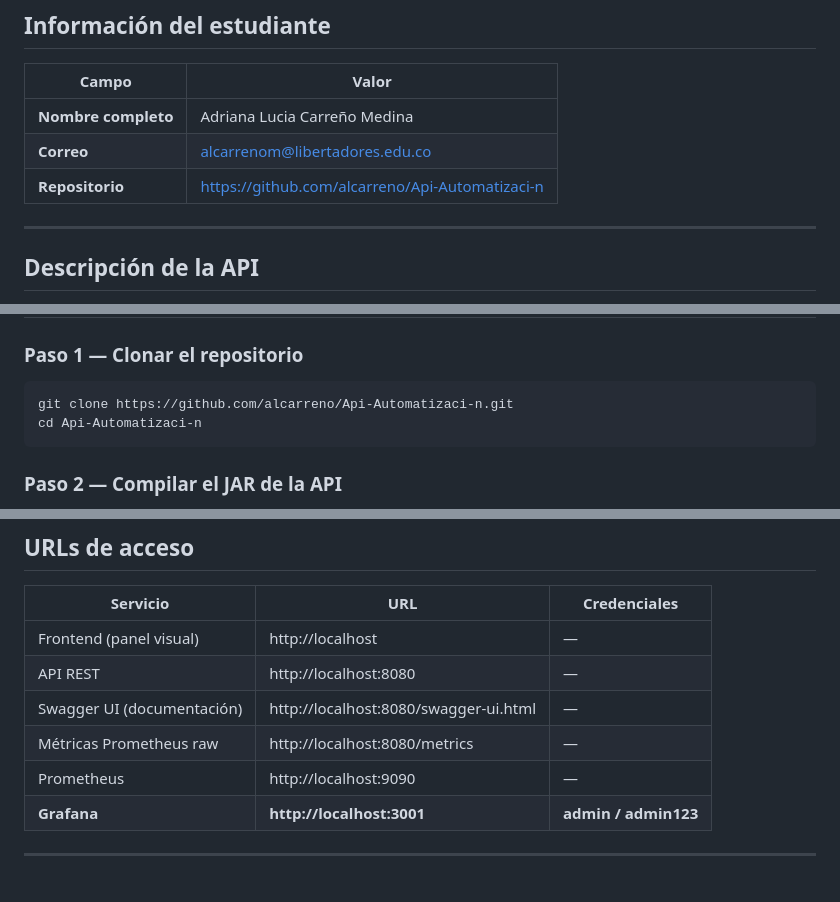
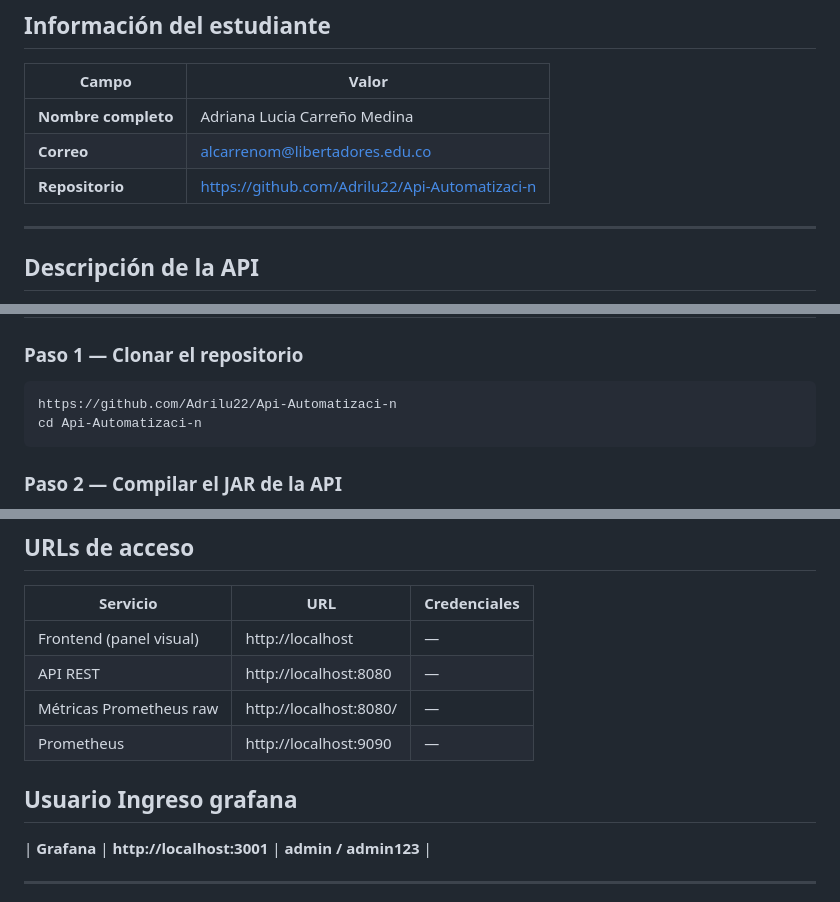
Before and after one commit to Adrilu22/Api-Automatizaci-n, a Markdown page: README.md, 3 parts joined by grey strips. Drawn GitHub-style.

Commit message:
Update repository links in README.md

````diff
--- a/README.md
+++ b/README.md
@@ -10,7 +10,7 @@ Stack completo de monitoreo usando **Spring Boot**, **Prometheus** y **Grafana**
 |---|---|
 | **Nombre completo** | Adriana Lucia Carreño Medina |
 | **Correo** | alcarrenom@libertadores.edu.co |
-| **Repositorio** | https://github.com/alcarreno/Api-Automatizaci-n |
+| **Repositorio** | https://github.com/Adrilu22/Api-Automatizaci-n |
 
 ---
 
@@ -50,7 +50,7 @@ Stack completo de monitoreo usando **Spring Boot**, **Prometheus** y **Grafana**
 ### Paso 1 — Clonar el repositorio
 
 ```powershell
-git clone https://github.com/alcarreno/Api-Automatizaci-n.git
+https://github.com/Adrilu22/Api-Automatizaci-n
 cd Api-Automatizaci-n
 ```
 
@@ -95,9 +95,9 @@ Ir a http://localhost:9090/targets — el target `spring-api` debe mostrar estad
 |---|---|---|
 | Frontend (panel visual) | http://localhost | — |
 | API REST | http://localhost:8080 | — |
-| Swagger UI (documentación) | http://localhost:8080/swagger-ui.html | — |
-| Métricas Prometheus raw | http://localhost:8080/metrics | — |
+| Métricas Prometheus raw | http://localhost:8080/ | — |
 | Prometheus | http://localhost:9090 | — |
+## Usuario Ingreso grafana
 | **Grafana** | **http://localhost:3001** | **admin / admin123** |
 
 ---
````
